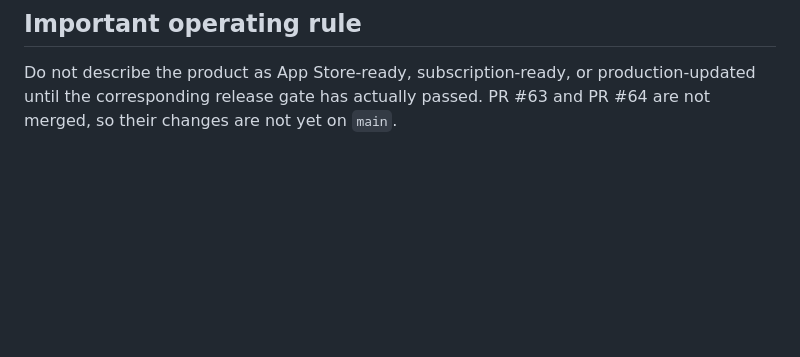
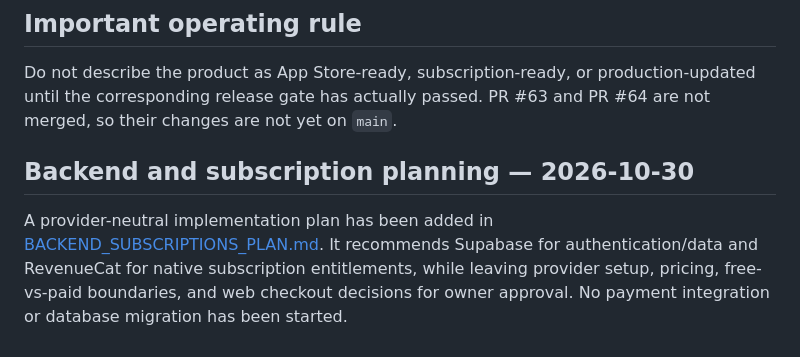
Before and after one commit to johnnyp509/ballin-on-a-budget, a Markdown page: APP_STORE_READINESS.md, the part around the change. GitHub-like rendering; blank space fills up the shorter version.

Commit message:
docs: link backend and subscription architecture plan

```diff
--- a/APP_STORE_READINESS.md
+++ b/APP_STORE_READINESS.md
@@ -60,3 +60,7 @@ The working branch contains 373 deal records in `data/deals.json`, with an embed
 ## Important operating rule
 
 Do not describe the product as App Store-ready, subscription-ready, or production-updated until the corresponding release gate has actually passed. PR #63 and PR #64 are not merged, so their changes are not yet on `main`.
+
+## Backend and subscription planning — 2026-10-30
+
+A provider-neutral implementation plan has been added in [BACKEND_SUBSCRIPTIONS_PLAN.md](BACKEND_SUBSCRIPTIONS_PLAN.md). It recommends Supabase for authentication/data and RevenueCat for native subscription entitlements, while leaving provider setup, pricing, free-vs-paid boundaries, and web checkout decisions for owner approval. No payment integration or database migration has been started.
```
